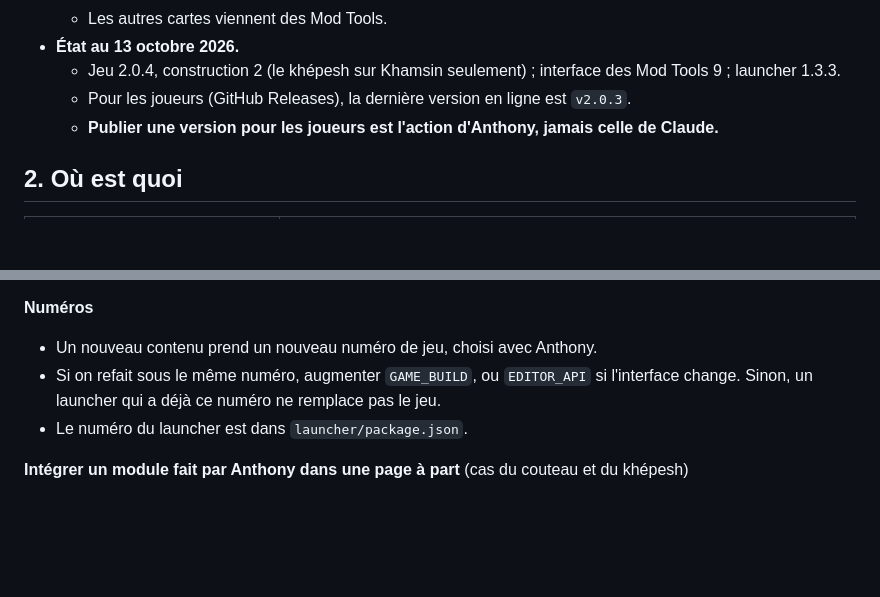
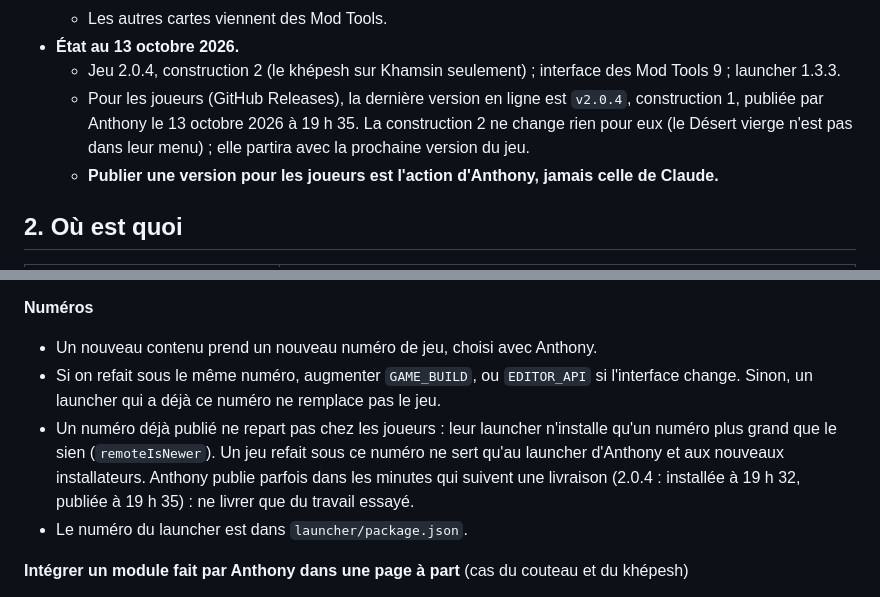
Before and after one commit to anthonycharn904-star/Zombie-Survival, a Markdown page: CLAUDE.md, 2 parts joined by grey strips. Rendered like a GitHub page; blank space fills up the shorter version.

```diff
--- a/CLAUDE.md
+++ b/CLAUDE.md
@@ -22,7 +22,7 @@ Guide de reprise du développement. À lire en entier au début de chaque sessio
   - Les autres cartes viennent des Mod Tools.
 - **État au 13 octobre 2026.**
   - Jeu 2.0.4, construction 2 (le khépesh sur Khamsin seulement) ; interface des Mod Tools 9 ; launcher 1.3.3.
-  - Pour les joueurs (GitHub Releases), la dernière version en ligne est `v2.0.3`.
+  - Pour les joueurs (GitHub Releases), la dernière version en ligne est `v2.0.4`, construction 1, publiée par Anthony le 13 octobre 2026 à 19 h 35. La construction 2 ne change rien pour eux (le Désert vierge n'est pas dans leur menu) ; elle partira avec la prochaine version du jeu.
   - **Publier une version pour les joueurs est l'action d'Anthony, jamais celle de Claude.**
 
 ## 2. Où est quoi
@@ -103,6 +103,7 @@ Le README a une section par système, avec ses noms de fonctions : Cartes, Khams
 **Numéros**
 - Un nouveau contenu prend un nouveau numéro de jeu, choisi avec Anthony.
 - Si on refait sous le même numéro, augmenter `GAME_BUILD`, ou `EDITOR_API` si l'interface change. Sinon, un launcher qui a déjà ce numéro ne remplace pas le jeu.
+- Un numéro déjà publié ne repart pas chez les joueurs : leur launcher n'installe qu'un numéro plus grand que le sien (`remoteIsNewer`). Un jeu refait sous ce numéro ne sert qu'au launcher d'Anthony et aux nouveaux installateurs. Anthony publie parfois dans les minutes qui suivent une livraison (2.0.4 : installée à 19 h 32, publiée à 19 h 35) : ne livrer que du travail essayé.
 - Le numéro du launcher est dans `launcher/package.json`.
 
 **Intégrer un module fait par Anthony dans une page à part** (cas du couteau et du khépesh)
```
Also changed, not shown: README.md (+1 -1 lines), docs/transmission.md (+14 -10 lines).
